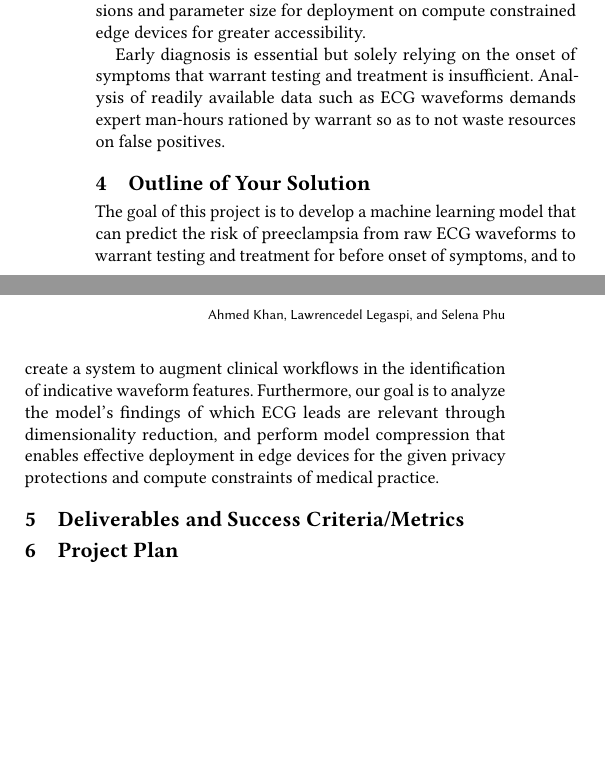
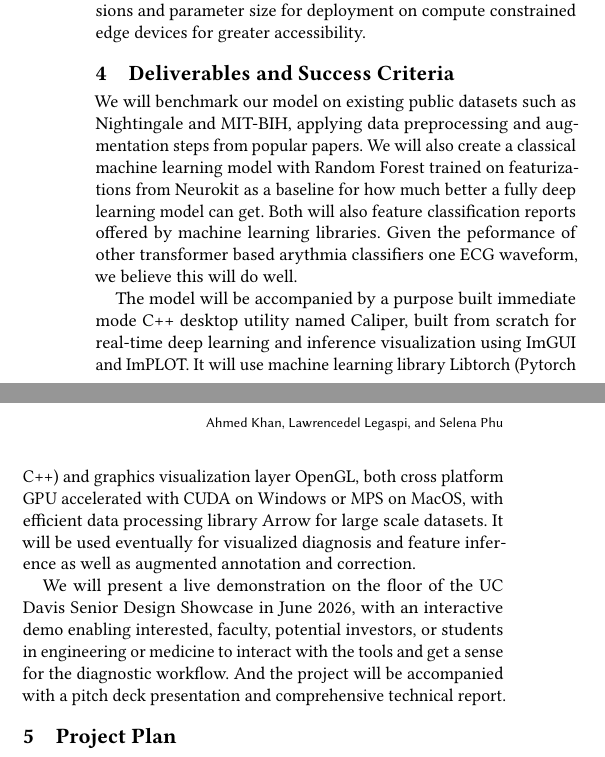
Before and after one commit to AhmedKhan-GH/repnet, a LaTeX paper (project_proposal.tex): two parts of the columns of page 2 of 2, joined at a grey line, cut so that both start at the same text, the shorter picture padded with empty space. Compiled offline with pdfLaTeX.

Commit message:
fleshed out Deliverables and Success Criteria

```diff
--- a/project_proposal.tex
+++ b/project_proposal.tex
@@ -67,13 +67,14 @@ The nature of one-dimensional waveform obscures certain features especially rega
 
 We will focus on explainability of predictions through visualization tools such as Grad-CAM, and dimensionality reduction through analysis such as PCA to identify which components and features are actually contributing to prediction, and where such is coming from \cite{zhao2023transformingecg}. Explainability will be essential for integration into existing clinical workflows to augment expert analysis. Alongside explainability, we will explore model compression of input dimensions and parameter size for deployment on compute constrained edge devices for greater accessibility.
 
- Early diagnosis is essential but solely relying on the onset of symptoms that warrant testing and treatment is insufficient. Analysis of readily available data such as ECG waveforms demands expert man-hours rationed by warrant so as to not waste resources on false positives.
+  \section{Deliverables and Success Criteria}
 
-  \section{Outline of Your Solution}
+We will benchmark our model on existing public datasets such as Nightingale and MIT-BIH, applying data preprocessing and augmentation steps from popular papers. We will also create a classical machine learning model with Random Forest trained on featurizations from Neurokit as a baseline for how much better a fully deep learning model can get. Both will also feature classification reports offered by machine learning libraries. Given the peformance of other transformer based arythmia classifiers one ECG waveform, we believe this will do well.
 
- The goal of this project is to develop a machine learning model that can predict the risk of preeclampsia from raw ECG waveforms to warrant testing and treatment for before onset of symptoms, and to create a system to augment clinical workflows in the identification of indicative waveform features. Furthermore, our goal is to analyze the model's findings of which ECG leads are relevant through dimensionality reduction, and perform model compression that enables effective deployment in edge devices for the given privacy protections and compute constraints of medical practice.
 
-  \section{Deliverables and Success Criteria/Metrics}
+The model will be accompanied by a purpose built immediate mode C++ desktop utility named Caliper, built from scratch for real-time deep learning and inference visualization using ImGUI and ImPLOT. It will use machine learning library Libtorch (Pytorch C++) and graphics visualization layer OpenGL, both cross platform GPU accelerated with CUDA on Windows or MPS on MacOS, with efficient data processing library Arrow for large scale datasets. It will be used eventually for visualized diagnosis and feature inference as well as augmented annotation and correction.
+
+We will present a live demonstration on the floor of the UC Davis Senior Design Showcase in June 2026, with an interactive demo enabling interested, faculty, potential investors, or students in engineering or medicine to interact with the tools and get a sense for the diagnostic workflow. And the project will be accompanied with a pitch deck presentation and comprehensive technical report.
 
   \section{Project Plan}
 
```
